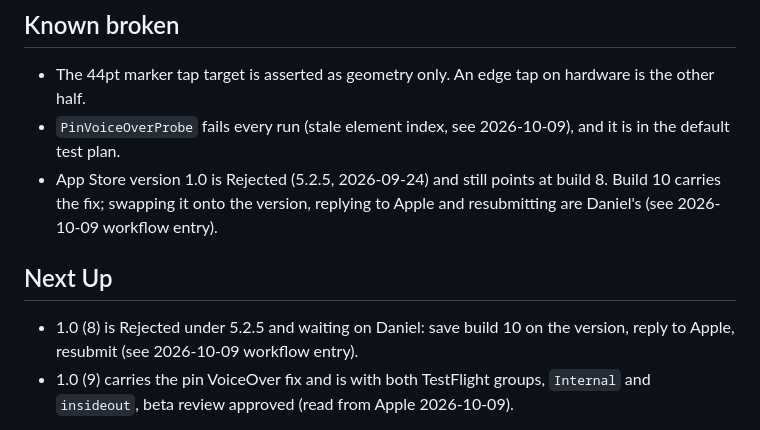
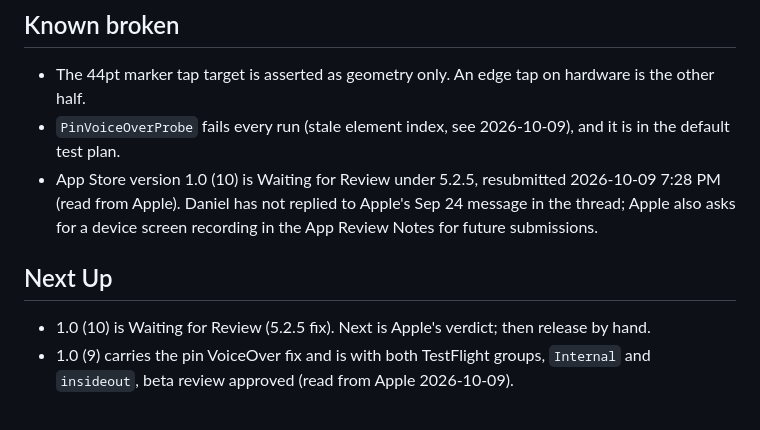
Before and after one commit to danieldecena/wa-fish-map, a Markdown page: STATUS.md, the part around the change. Rendered like a GitHub page.

Commit message:
Record build 10 resubmitted and Waiting for Review
Read from the App Store Connect submission page on 2026-10-09: item is
1.0 (10), status Waiting for Review, submitted 7:28 PM. No reply from
Daniel in the message thread yet.

Co-Authored-By: Claude Sonnet 5.5 <noreply@anthropic.com>

```diff
--- a/STATUS.md
+++ b/STATUS.md
@@ -113,14 +113,15 @@
   hardware is the other half.
 - `PinVoiceOverProbe` fails every run (stale element index, see 2026-10-09), and
   it is in the default test plan.
-- App Store version 1.0 is Rejected (5.2.5, 2026-09-24) and still points at
-  build 8. Build 10 carries the fix; swapping it onto the version, replying to
-  Apple and resubmitting are Daniel's (see 2026-10-09 workflow entry).
+- App Store version 1.0 (10) is Waiting for Review under 5.2.5, resubmitted
+  2026-10-09 7:28 PM (read from Apple). Daniel has not replied to Apple's
+  Sep 24 message in the thread; Apple also asks for a device screen
+  recording in the App Review Notes for future submissions.
 
 ## Next Up
 
-- 1.0 (8) is Rejected under 5.2.5 and waiting on Daniel: save build 10 on the
-  version, reply to Apple, resubmit (see 2026-10-09 workflow entry).
+- 1.0 (10) is Waiting for Review (5.2.5 fix). Next is Apple's verdict; then
+  release by hand.
 - 1.0 (9) carries the pin VoiceOver fix and is with both TestFlight groups,
   `Internal` and `insideout`, beta review approved (read from Apple 2026-10-09).
 
```
